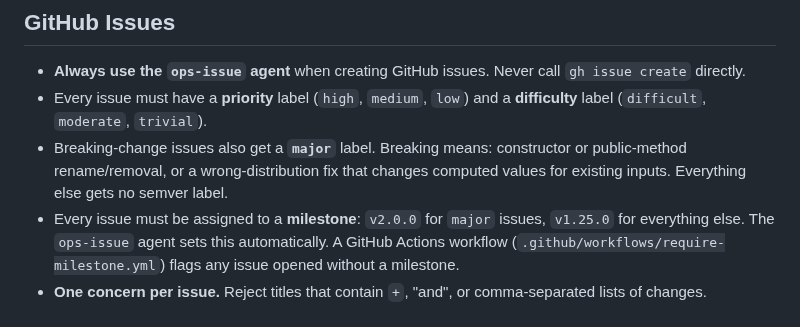
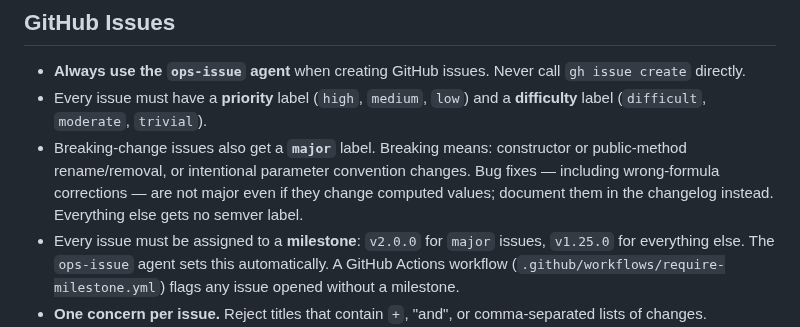
Before and after one commit to synesenom/ran, a Markdown page: CLAUDE.md, the part around the change. Drawn GitHub-style.

Commit message:
Bug fixes excluded from major label definition
https://claude.ai/code/session_012X9BNywLHqx3R2aGMkoCfj

```diff
--- a/CLAUDE.md
+++ b/CLAUDE.md
@@ -66,7 +66,7 @@ npm run typecheck
 
 - **Always use the `ops-issue` agent** when creating GitHub issues. Never call `gh issue create` directly.
 - Every issue must have a **priority** label (`high`, `medium`, `low`) and a **difficulty** label (`difficult`, `moderate`, `trivial`).
-- Breaking-change issues also get a **`major`** label. Breaking means: constructor or public-method rename/removal, or a wrong-distribution fix that changes computed values for existing inputs. Everything else gets no semver label.
+- Breaking-change issues also get a **`major`** label. Breaking means: constructor or public-method rename/removal, or intentional parameter convention changes. Bug fixes — including wrong-formula corrections — are not major even if they change computed values; document them in the changelog instead. Everything else gets no semver label.
 - Every issue must be assigned to a **milestone**: `v2.0.0` for `major` issues, `v1.25.0` for everything else. The `ops-issue` agent sets this automatically. A GitHub Actions workflow (`.github/workflows/require-milestone.yml`) flags any issue opened without a milestone.
 - **One concern per issue.** Reject titles that contain `+`, "and", or comma-separated lists of changes.
 - **PR size cap is enforced via the issue template.** Production-code diff must stay under ~400 lines (tests excluded). If a feature can't fit, decompose before filing.
```
